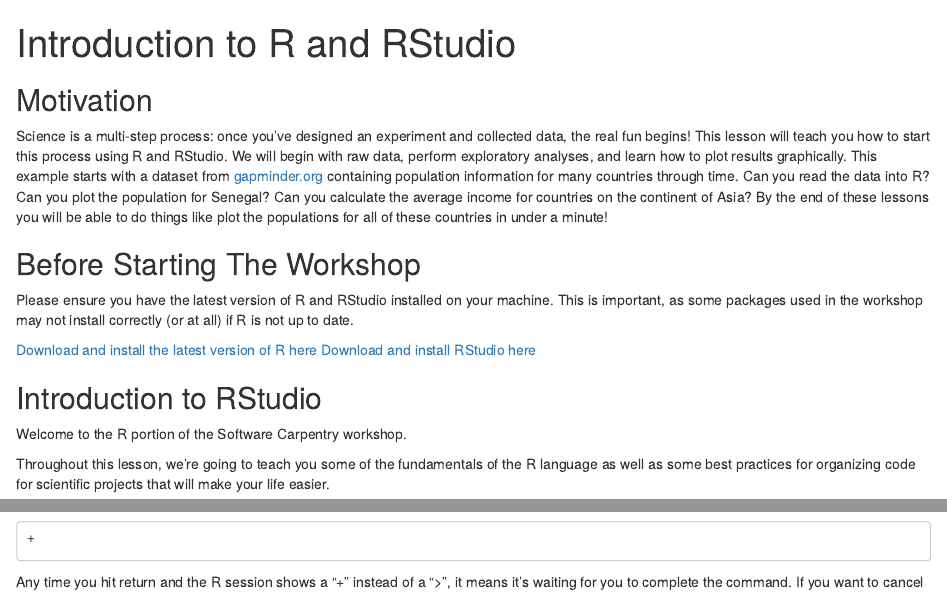
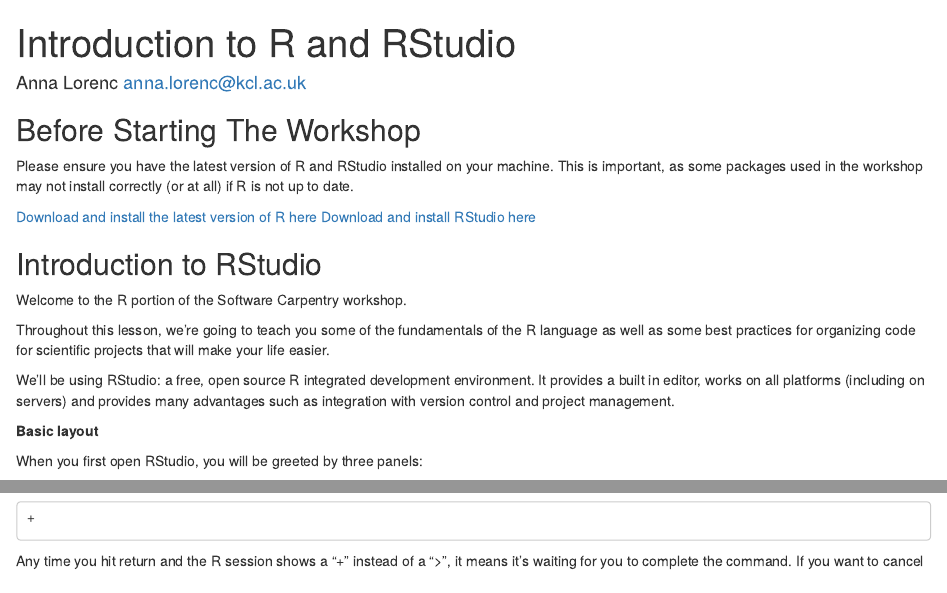
Before and after one commit to Ania-varia/R_for_immunologists, an R Markdown document (part1_Ania.Rmd): the page in a window 1100 px wide, from its top, and a second part further down, joined at a grey line. Rendered offline with R 4.5, knitr and Pandoc, with nearby package versions; some code elsewhere in the file could not run offline.

Commit message:
Update part1_Ania.Rmd

````diff
--- a/part1_Ania.Rmd
+++ b/part1_Ania.Rmd
@@ -1,4 +1,2 @@
 ---
 title: "Introduction to R and RStudio"
-keypoints:
-- Use RStudio to write and run R programs.
@@ -8,10 +2,0 @@
-- Use `rm()` to delete objects in a program.
-- Use `install.packages()` to install packages (libraries).
-objectives:
-- Describe the purpose and use of each pane in the RStudio IDE
-- Locate buttons and options in the RStudio IDE
-- Define a variable
-- Assign data to a variable
-- Manage a workspace in an interactive R session
-- Use mathematical and comparison operators
-- Call functions
@@ -23,29 +3,8 @@
-- How to find your way around RStudio?
-- How to interact with R?
-- How to manage your environment?
-- How to install packages?
+author: "Anna Lorenc anna.lorenc@kcl.ac.uk"
 source: Rmd
 ---
 
 
-
-```{r, include=FALSE}
-source("../bin/chunk-options.R")
-knitr_fig_path("01-")
-```
-
-
-## Motivation
-
-Science is a multi-step process: once you've designed an experiment and collected
-data, the real fun begins! This lesson will teach you how to start this process using
-R and RStudio. We will begin with raw data, perform exploratory analyses, and learn
-how to plot results graphically. This example starts with a dataset from
-[gapminder.org](https://www.gapminder.org) containing population information for many
-countries through time. Can you read the data into R? Can you plot the population for
-Senegal? Can you calculate the average income for countries on the continent of Asia?
-By the end of these lessons you will be able to do things like plot the populations
-for all of these countries in under a minute!
 
 ## Before Starting The Workshop
 
````
Also changed, not shown: part1_Ania.Rmd (20 more changed lines).
